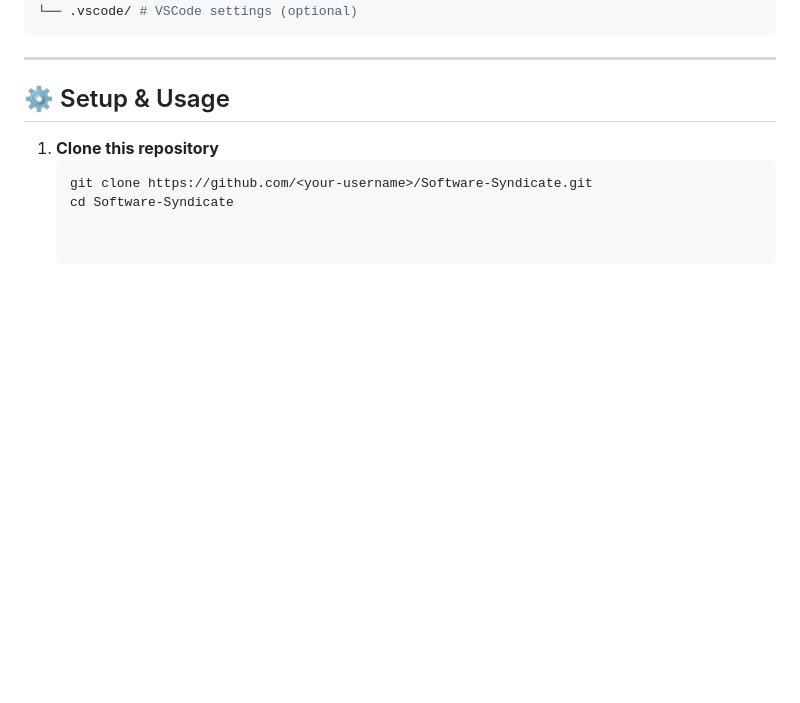
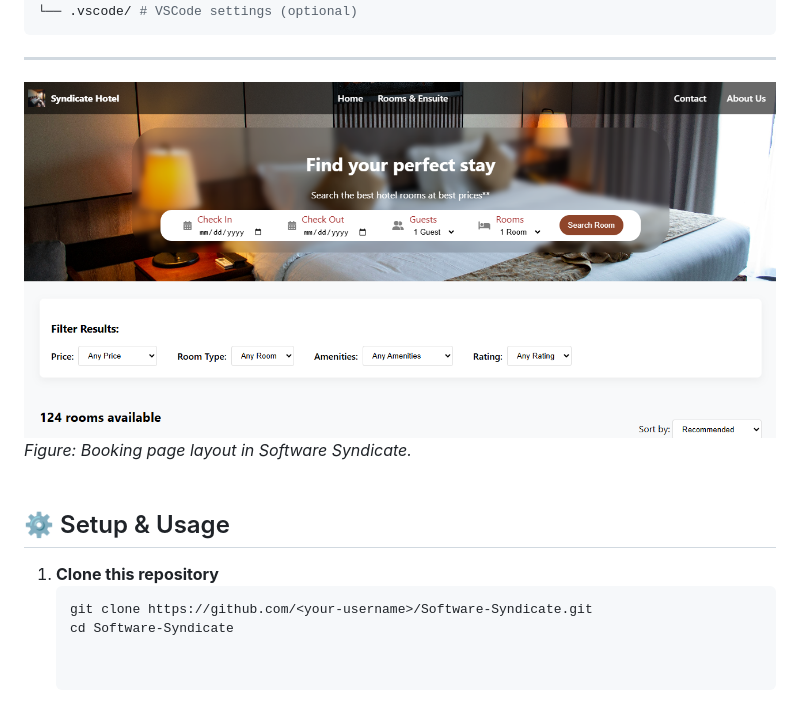
Before and after one commit to hotel-booking-devs/Syndicate-Hotel, a Markdown page: README.md, the part around the change. Drawn GitHub-style; blank space fills up the shorter version.

````diff
--- a/README.md
+++ b/README.md
@@ -44,6 +44,10 @@ It allows users to browse rooms, make reservations, and complete secure payments
   ```
 
 ---
+
+![Booking page preview](img/booking-preview.png)
+*Figure: Booking page layout in Software Syndicate.*
+<br><br>
 
 ## ⚙️ Setup & Usage
 
````
